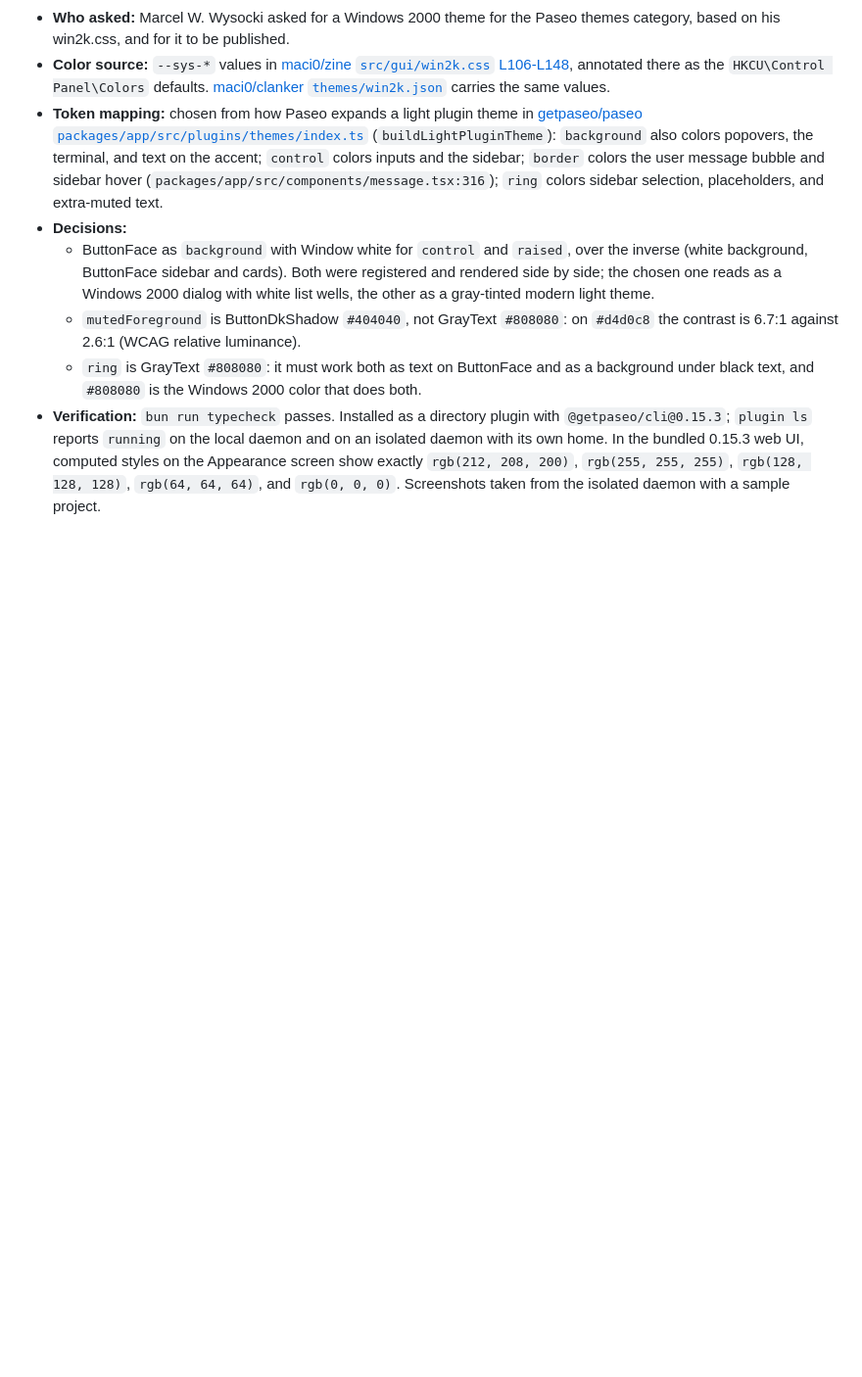
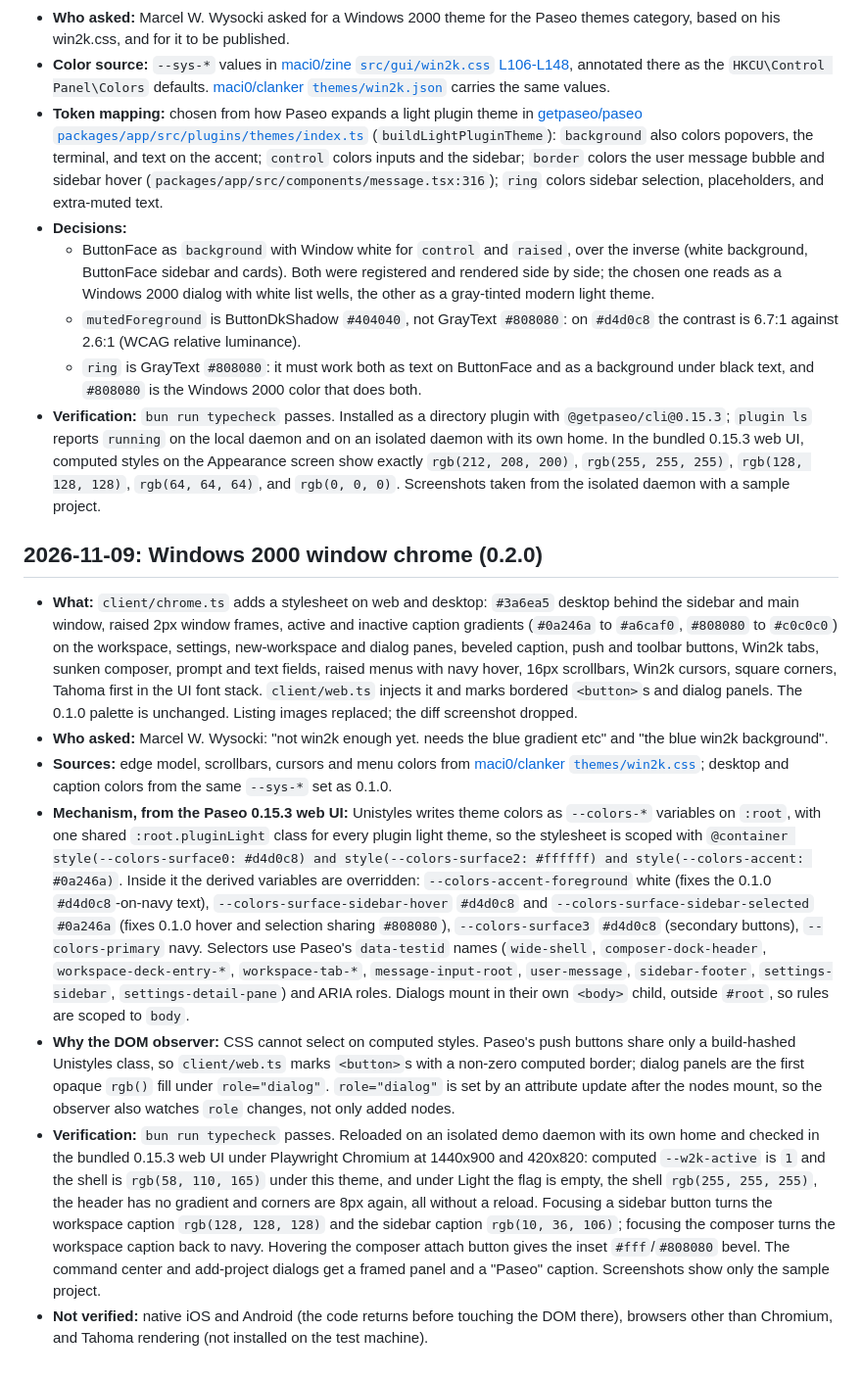
Before and after one commit to maci0/paseo-win2k-theme, a Markdown page: docs/provenance.md, the part around the change. Shown at 98% size. GitHub-like rendering; blank space fills up the shorter version.

```diff
--- a/docs/provenance.md
+++ b/docs/provenance.md
@@ -13,3 +13,13 @@ Append only. A reversal is a new entry.
   - `mutedForeground` is ButtonDkShadow `#404040`, not GrayText `#808080`: on `#d4d0c8` the contrast is 6.7:1 against 2.6:1 (WCAG relative luminance).
   - `ring` is GrayText `#808080`: it must work both as text on ButtonFace and as a background under black text, and `#808080` is the Windows 2000 color that does both.
 - **Verification:** `bun run typecheck` passes. Installed as a directory plugin with `@getpaseo/cli@0.15.3`; `plugin ls` reports `running` on the local daemon and on an isolated daemon with its own home. In the bundled 0.15.3 web UI, computed styles on the Appearance screen show exactly `rgb(212, 208, 200)`, `rgb(255, 255, 255)`, `rgb(128, 128, 128)`, `rgb(64, 64, 64)`, and `rgb(0, 0, 0)`. Screenshots taken from the isolated daemon with a sample project.
+
+## 2026-11-09: Windows 2000 window chrome (0.2.0)
+
+- **What:** `client/chrome.ts` adds a stylesheet on web and desktop: `#3a6ea5` desktop behind the sidebar and main window, raised 2px window frames, active and inactive caption gradients (`#0a246a` to `#a6caf0`, `#808080` to `#c0c0c0`) on the workspace, settings, new-workspace and dialog panes, beveled caption, push and toolbar buttons, Win2k tabs, sunken composer, prompt and text fields, raised menus with navy hover, 16px scrollbars, Win2k cursors, square corners, Tahoma first in the UI font stack. `client/web.ts` injects it and marks bordered `<button>`s and dialog panels. The 0.1.0 palette is unchanged. Listing images replaced; the diff screenshot dropped.
+- **Who asked:** Marcel W. Wysocki: "not win2k enough yet. needs the blue gradient etc" and "the blue win2k background".
+- **Sources:** edge model, scrollbars, cursors and menu colors from [maci0/clanker `themes/win2k.css`](https://github.com/maci0/clanker/blob/main/themes/win2k.css); desktop and caption colors from the same `--sys-*` set as 0.1.0.
+- **Mechanism, from the Paseo 0.15.3 web UI:** Unistyles writes theme colors as `--colors-*` variables on `:root`, with one shared `:root.pluginLight` class for every plugin light theme, so the stylesheet is scoped with `@container style(--colors-surface0: #d4d0c8) and style(--colors-surface2: #ffffff) and style(--colors-accent: #0a246a)`. Inside it the derived variables are overridden: `--colors-accent-foreground` white (fixes the 0.1.0 `#d4d0c8`-on-navy text), `--colors-surface-sidebar-hover` `#d4d0c8` and `--colors-surface-sidebar-selected` `#0a246a` (fixes 0.1.0 hover and selection sharing `#808080`), `--colors-surface3` `#d4d0c8` (secondary buttons), `--colors-primary` navy. Selectors use Paseo's `data-testid` names (`wide-shell`, `composer-dock-header`, `workspace-deck-entry-*`, `workspace-tab-*`, `message-input-root`, `user-message`, `sidebar-footer`, `settings-sidebar`, `settings-detail-pane`) and ARIA roles. Dialogs mount in their own `<body>` child, outside `#root`, so rules are scoped to `body`.
+- **Why the DOM observer:** CSS cannot select on computed styles. Paseo's push buttons share only a build-hashed Unistyles class, so `client/web.ts` marks `<button>`s with a non-zero computed border; dialog panels are the first opaque `rgb()` fill under `role="dialog"`. `role="dialog"` is set by an attribute update after the nodes mount, so the observer also watches `role` changes, not only added nodes.
+- **Verification:** `bun run typecheck` passes. Reloaded on an isolated demo daemon with its own home and checked in the bundled 0.15.3 web UI under Playwright Chromium at 1440x900 and 420x820: computed `--w2k-active` is `1` and the shell is `rgb(58, 110, 165)` under this theme, and under Light the flag is empty, the shell `rgb(255, 255, 255)`, the header has no gradient and corners are 8px again, all without a reload. Focusing a sidebar button turns the workspace caption `rgb(128, 128, 128)` and the sidebar caption `rgb(10, 36, 106)`; focusing the composer turns the workspace caption back to navy. Hovering the composer attach button gives the inset `#fff`/`#808080` bevel. The command center and add-project dialogs get a framed panel and a "Paseo" caption. Screenshots show only the sample project.
+- **Not verified:** native iOS and Android (the code returns before touching the DOM there), browsers other than Chromium, and Tahoma rendering (not installed on the test machine).
```
Also changed, not shown: OVERVIEW.md (+3 -1 lines), README.md (+29 -11 lines), assets/screenshot-chat.png, assets/screenshot-dialog.png (added), assets/screenshot-diff.png (deleted), 7 other files.
